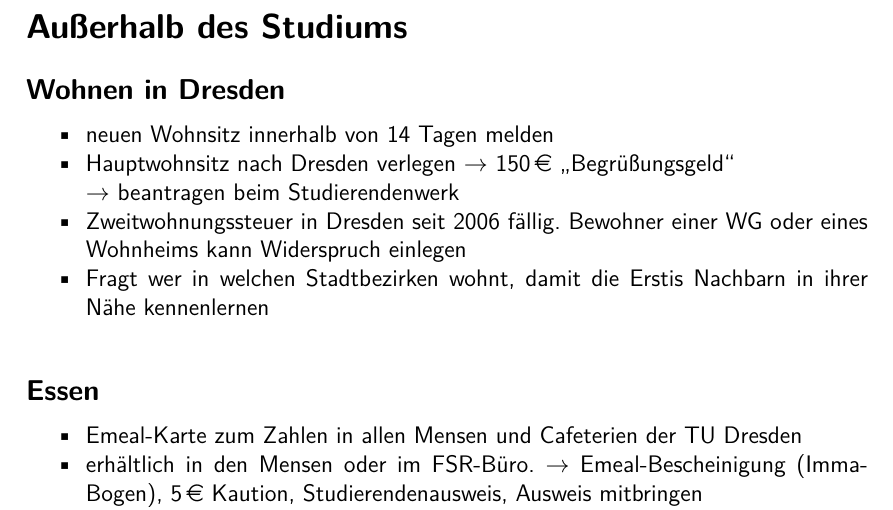
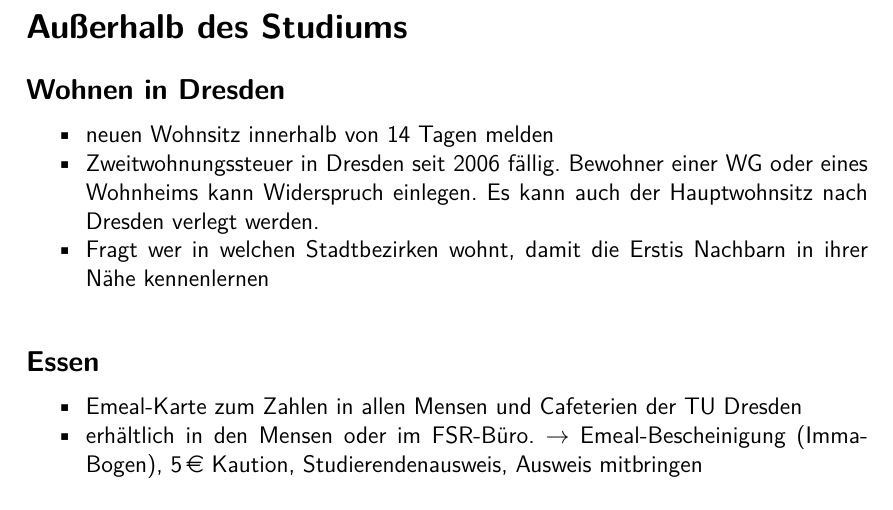
Before and after one commit to fsr/esetutorenleitfaden, a LaTeX document (tutorenleitfaden.tex): part of page 10 of 18, cut so that both start at the same text. Compiled offline with XeLaTeX.

Commit message:
Remove statement about welcoming money

```diff
--- a/tutorenleitfaden.tex
+++ b/tutorenleitfaden.tex
@@ -310,9 +310,7 @@ Auf der ESE-Webseite (https://ese.ifsr.de) befindet sich der jeweils aktuelle Ab
 \subsection{Wohnen in Dresden}
 \begin{itemize*}
     \item neuen Wohnsitz innerhalb von 14 Tagen melden
-    \item Hauptwohnsitz nach Dresden verlegen $\rightarrow$ \EUR{150} \enquote{Begrüßungsgeld}\\
-    $\rightarrow$ beantragen beim Studierendenwerk
-    \item Zweitwohnungssteuer in Dresden seit 2006 fällig. Bewohner einer WG oder eines Wohnheims kann Widerspruch einlegen
+    \item Zweitwohnungssteuer in Dresden seit 2006 fällig. Bewohner einer WG oder eines Wohnheims kann Widerspruch einlegen. Es kann auch der Hauptwohnsitz nach Dresden verlegt werden.
     \item Fragt wer in welchen Stadtbezirken wohnt, damit die Erstis Nachbarn in ihrer Nähe kennenlernen
 \end{itemize*}
 
```
